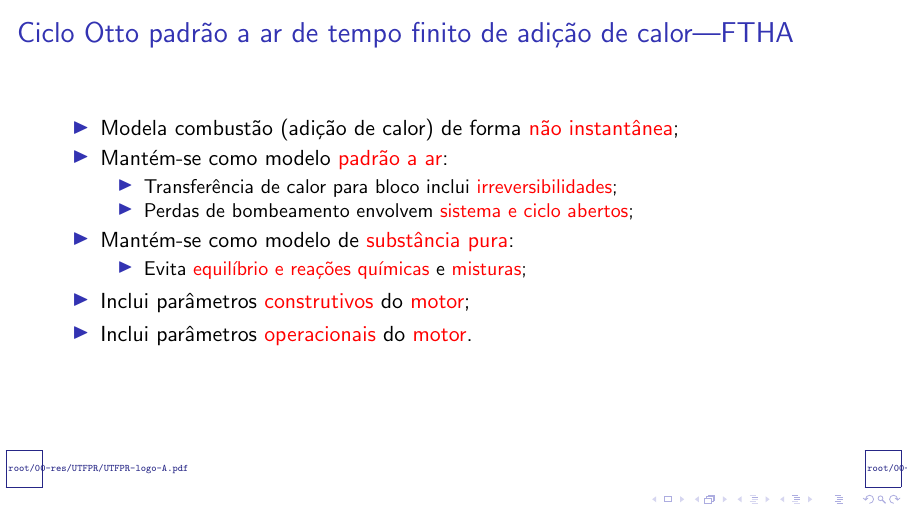
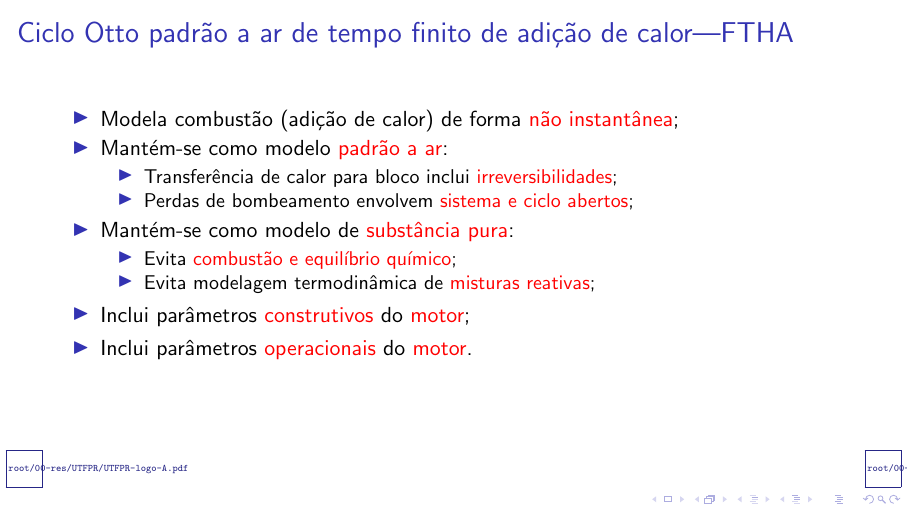
Before and after one commit to CNThermSci/ApplThermSci, LaTeX slides (ApplEngTherm/Part-C-Simulations/01-PureSubstance/01-FTHA/C0101-pt-PRES.tex, which reads ApplEngTherm/Part-C-Simulations/01-PureSubstance/01-FTHA/C0101-pt.tex): page 25 of 33 before the commit and page 26 of 34 after it. Compiled offline with pdfLaTeX.

Commit message:
UPD on the Introduction

```diff
--- a/ApplEngTherm/Part-C-Simulations/01-PureSubstance/01-FTHA/C0101-pt.tex
+++ b/ApplEngTherm/Part-C-Simulations/01-PureSubstance/01-FTHA/C0101-pt.tex
@@ -92,10 +92,11 @@
             \end{itemize}
             \item<5->  Mantém-se como modelo de \alert{substância pura}:
             \begin{itemize}
-                \item<6->  Evita \alert{equilíbrio e reações químicas} e \alert{misturas};
+                \item<6->  Evita \alert{combustão e equilíbrio químico};
+                \item<7->  Evita modelagem termodinâmica de \alert{misturas reativas};
             \end{itemize}
-            \item<7->  Inclui parâmetros \alert{construtivos} do \alert{motor};
-            \item<8->  Inclui parâmetros \alert{operacionais} do \alert{motor}.
+            \item<8->  Inclui parâmetros \alert{construtivos} do \alert{motor};
+            \item<9->  Inclui parâmetros \alert{operacionais} do \alert{motor}.
         \end{itemize}
     \end{frame}
     %-------------------------------------------------------------------------------------------
```
Also changed, not shown: ApplEngTherm/Part-C-Simulations/01-PureSubstance/01-FTHA/C0101-pt-PRES.pdf.
